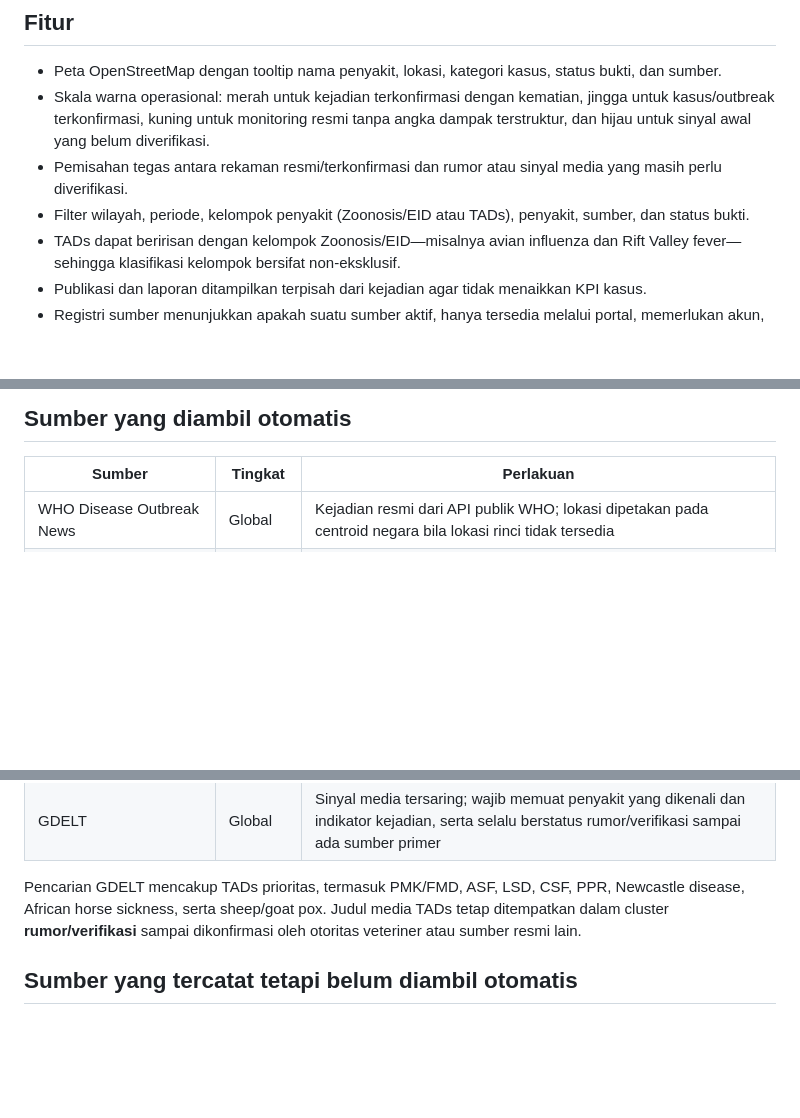
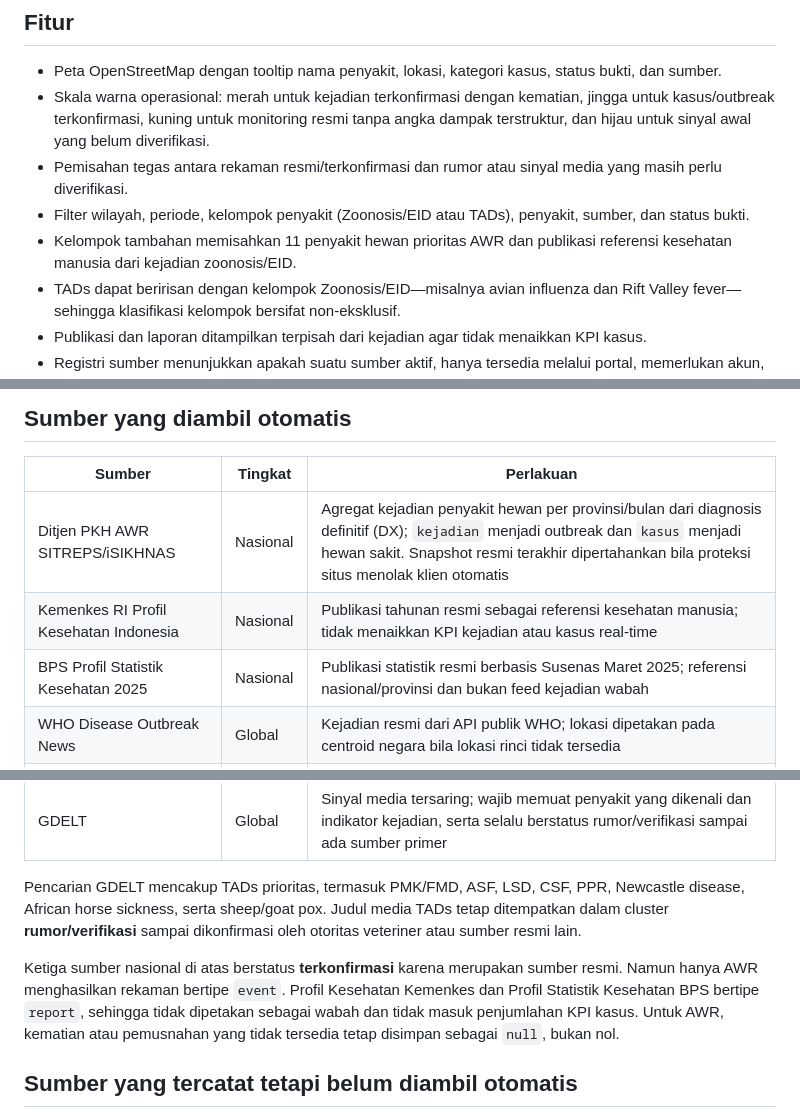
Before and after one commit to ajatikusumah/Zoonosis-and-Emerging-Infectious-Diseases-Dashboard, a Markdown page: README.md, 3 parts joined by grey strips. Drawn GitHub-style; blank space fills up the shorter version.

Commit message:
Document official AWR, Kemenkes, and BPS sources

```diff
--- a/README.md
+++ b/README.md
@@ -10,6 +10,7 @@ Situs: https://ajatikusumah.github.io/Zoonosis-and-Emerging-Infectious-Diseases-
 - Skala warna operasional: merah untuk kejadian terkonfirmasi dengan kematian, jingga untuk kasus/outbreak terkonfirmasi, kuning untuk monitoring resmi tanpa angka dampak terstruktur, dan hijau untuk sinyal awal yang belum diverifikasi.
 - Pemisahan tegas antara rekaman resmi/terkonfirmasi dan rumor atau sinyal media yang masih perlu diverifikasi.
 - Filter wilayah, periode, kelompok penyakit (Zoonosis/EID atau TADs), penyakit, sumber, dan status bukti.
+- Kelompok tambahan memisahkan 11 penyakit hewan prioritas AWR dan publikasi referensi kesehatan manusia dari kejadian zoonosis/EID.
 - TADs dapat beririsan dengan kelompok Zoonosis/EID—misalnya avian influenza dan Rift Valley fever—sehingga klasifikasi kelompok bersifat non-eksklusif.
 - Publikasi dan laporan ditampilkan terpisah dari kejadian agar tidak menaikkan KPI kasus.
 - Registri sumber menunjukkan apakah suatu sumber aktif, hanya tersedia melalui portal, memerlukan akun, token, akses institusi, atau lisensi.
@@ -21,12 +22,17 @@ Situs: https://ajatikusumah.github.io/Zoonosis-and-Emerging-Infectious-Diseases-
 
 | Sumber | Tingkat | Perlakuan |
 |---|---|---|
+| Ditjen PKH AWR SITREPS/iSIKHNAS | Nasional | Agregat kejadian penyakit hewan per provinsi/bulan dari diagnosis definitif (DX); `kejadian` menjadi outbreak dan `kasus` menjadi hewan sakit. Snapshot resmi terakhir dipertahankan bila proteksi situs menolak klien otomatis |
+| Kemenkes RI Profil Kesehatan Indonesia | Nasional | Publikasi tahunan resmi sebagai referensi kesehatan manusia; tidak menaikkan KPI kejadian atau kasus real-time |
+| BPS Profil Statistik Kesehatan 2025 | Nasional | Publikasi statistik resmi berbasis Susenas Maret 2025; referensi nasional/provinsi dan bukan feed kejadian wabah |
 | WHO Disease Outbreak News | Global | Kejadian resmi dari API publik WHO; lokasi dipetakan pada centroid negara bila lokasi rinci tidak tersedia |
 | Kemenkes RI Infeksi Emerging | Nasional | Weekly update dan spot report publik sebagai publikasi, bukan angka kasus terstruktur |
 | WHO SEARO Epidemiological Bulletin | Regional | Buletin resmi sebagai publikasi regional |
 | GDELT | Global | Sinyal media tersaring; wajib memuat penyakit yang dikenali dan indikator kejadian, serta selalu berstatus rumor/verifikasi sampai ada sumber primer |
 
 Pencarian GDELT mencakup TADs prioritas, termasuk PMK/FMD, ASF, LSD, CSF, PPR, Newcastle disease, African horse sickness, serta sheep/goat pox. Judul media TADs tetap ditempatkan dalam cluster **rumor/verifikasi** sampai dikonfirmasi oleh otoritas veteriner atau sumber resmi lain.
+
+Ketiga sumber nasional di atas berstatus **terkonfirmasi** karena merupakan sumber resmi. Namun hanya AWR menghasilkan rekaman bertipe `event`. Profil Kesehatan Kemenkes dan Profil Statistik Kesehatan BPS bertipe `report`, sehingga tidak dipetakan sebagai wabah dan tidak masuk penjumlahan KPI kasus. Untuk AWR, kematian atau pemusnahan yang tidak tersedia tetap disimpan sebagai `null`, bukan nol.
 
 ## Sumber yang tercatat tetapi belum diambil otomatis
 
```
